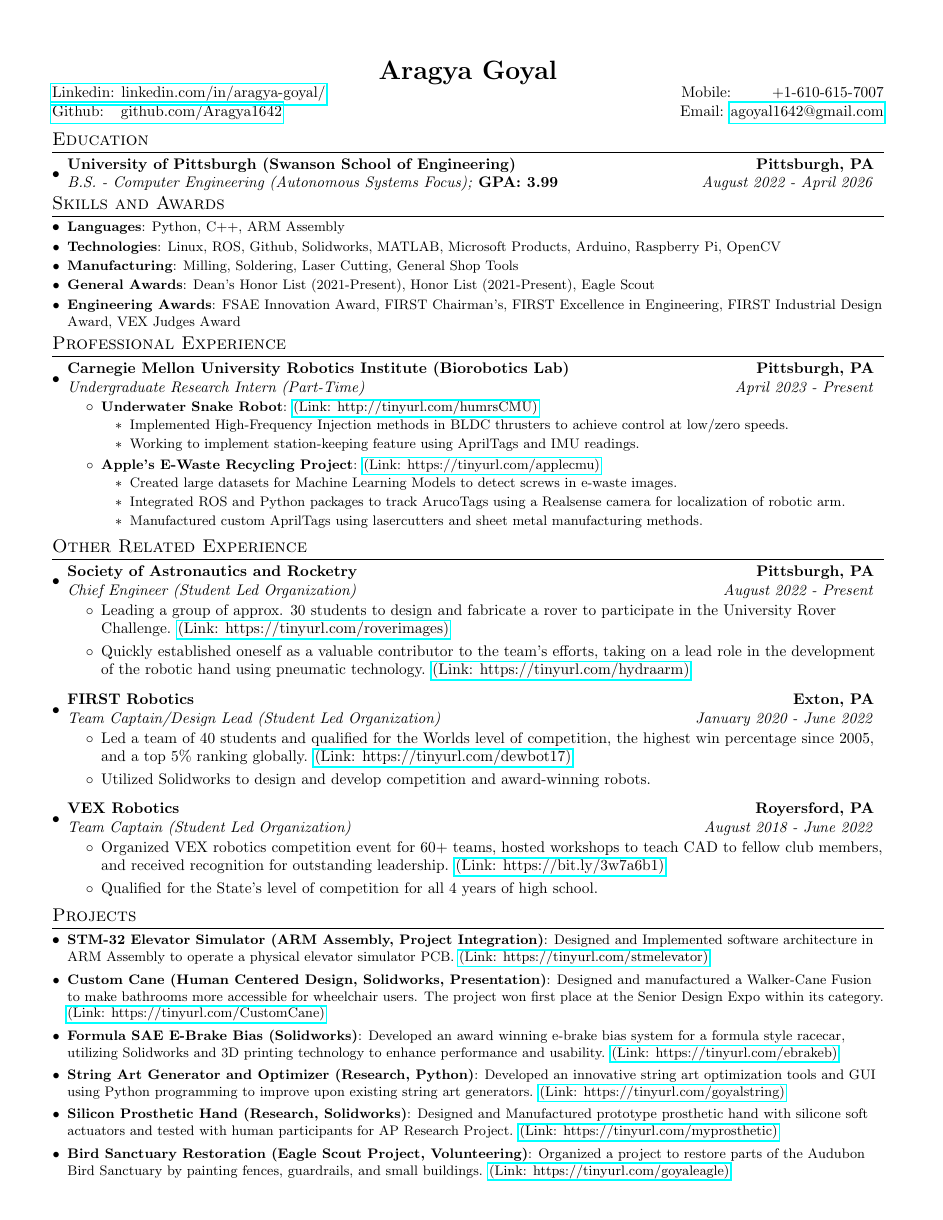
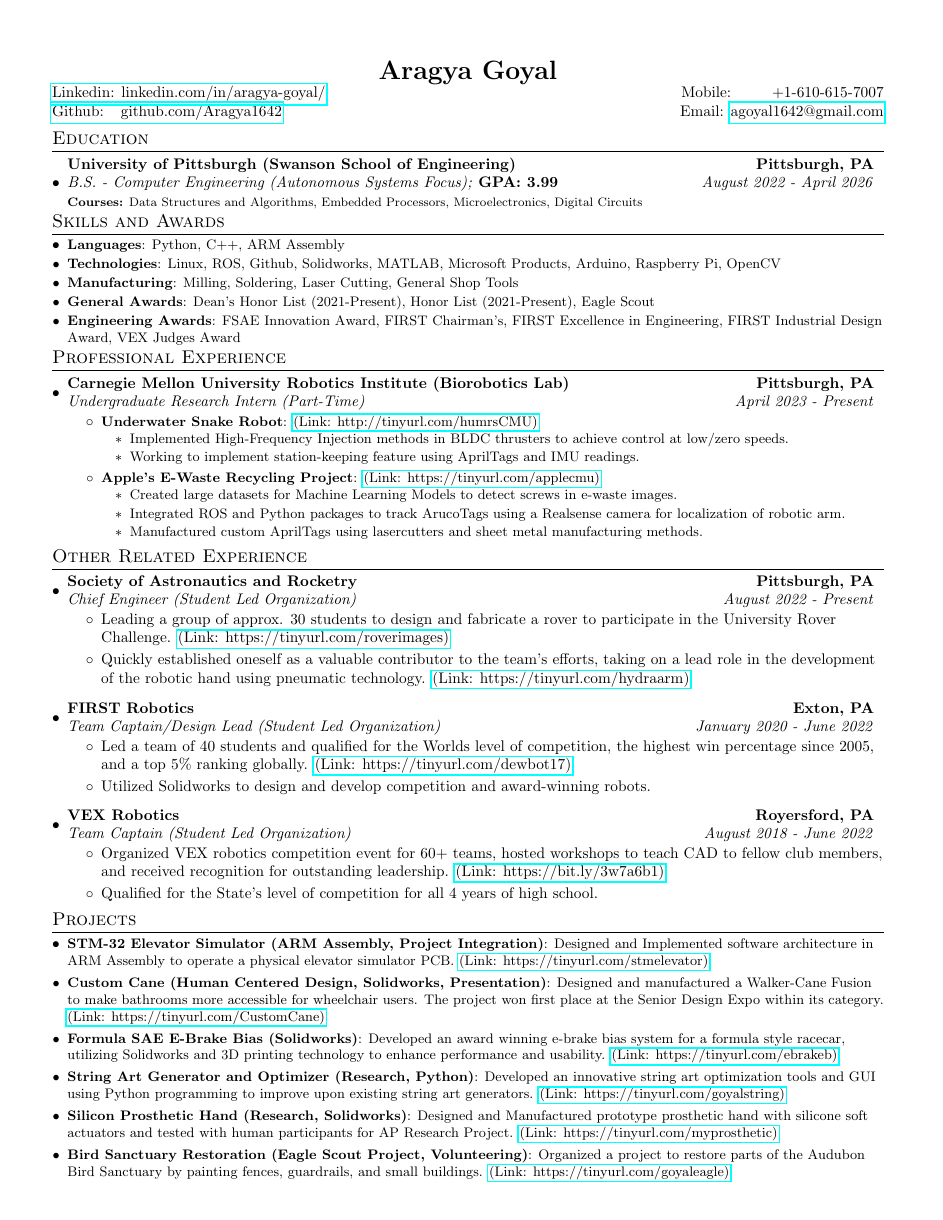
Before and after one commit to Aragya1642/Aragya_Resume, a LaTeX document (main.tex): the whole page. Compiled offline with pdfLaTeX.

Commit message:
Need to merge

```diff
--- a/main.tex
+++ b/main.tex
@@ -68,11 +68,12 @@
     \end{tabular*}\vspace{-5pt}
 }
 
-\newcommand{\educationSubheading}[5]{
+\newcommand{\educationSubheading}[6]{
   \vspace{-1pt}\item
     \begin{tabular*}{0.97\textwidth}{l@{\extracolsep{\fill}}r}
       \textbf{#1} & \textbf{#2} \\
       \textit{#3}\textbf{#4} & \textit{#5} \\
+      \footnotesize{\textbf{Courses:} #6}
     \end{tabular*}\vspace{-5pt}
 }
 
@@ -104,8 +105,9 @@
         \educationSubheading
             {University of Pittsburgh (Swanson School of Engineering)}{Pittsburgh, PA}
             {B.S. - Computer Engineering (Autonomous Systems Focus); }{GPA: 3.99}{August 2022 - April 2026}
-            % {\scriptsize \textit{ \footnotesize{\newline{}\textbf{Courses:} Operating Systems, Data Structures, Analysis Of Algorithms, Artificial Intelligence, Machine Learning, Networking, Databases}}}
+            {Data Structures and Algorithms, Embedded Processors, Microelectronics, Digital Circuits}
       \resumeSubHeadingListEnd
+
 %-----------SKILLS-----------------
 \section{Skills and Awards}
 	\resumeSubHeadingListStart
```
Also changed, not shown: main.pdf.
